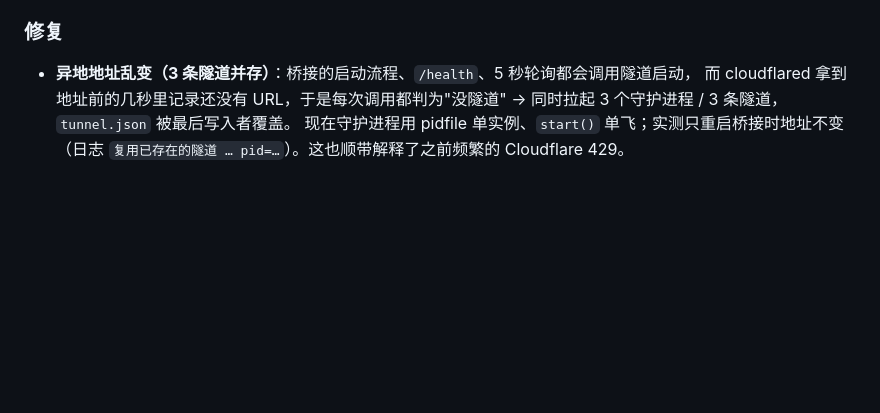
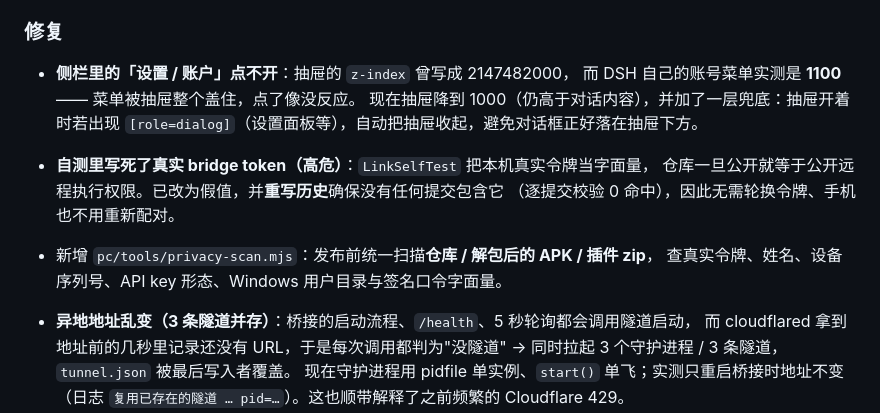
Before and after one commit to MengTan100/pocketpilot, a Markdown page: CHANGELOG.md, the part around the change. Drawn GitHub-style; blank space fills up the shorter version.

Commit message:
Document the settings z-index fix and the credential leak

```diff
--- a/CHANGELOG.md
+++ b/CHANGELOG.md
@@ -31,6 +31,15 @@
 
 ### 修复
 
+- **侧栏里的「设置 / 账户」点不开**：抽屉的 `z-index` 曾写成 2147482000，
+  而 DSH 自己的账号菜单实测是 **1100** —— 菜单被抽屉整个盖住，点了像没反应。
+  现在抽屉降到 1000（仍高于对话内容），并加了一层兜底：抽屉开着时若出现
+  `[role=dialog]`（设置面板等），自动把抽屉收起，避免对话框正好落在抽屉下方。
+- **自测里写死了真实 bridge token（高危）**：`LinkSelfTest` 把本机真实令牌当字面量，
+  仓库一旦公开就等于公开远程执行权限。已改为假值，并**重写历史**确保没有任何提交包含它
+  （逐提交校验 0 命中），因此无需轮换令牌、手机也不用重新配对。
+- 新增 `pc/tools/privacy-scan.mjs`：发布前统一扫描**仓库 / 解包后的 APK / 插件 zip**，
+  查真实令牌、姓名、设备序列号、API key 形态、Windows 用户目录与签名口令字面量。
 - **异地地址乱变（3 条隧道并存）**：桥接的启动流程、`/health`、5 秒轮询都会调用隧道启动，
   而 cloudflared 拿到地址前的几秒里记录还没有 URL，于是每次调用都判为"没隧道" →
   同时拉起 3 个守护进程 / 3 条隧道，`tunnel.json` 被最后写入者覆盖。
```
